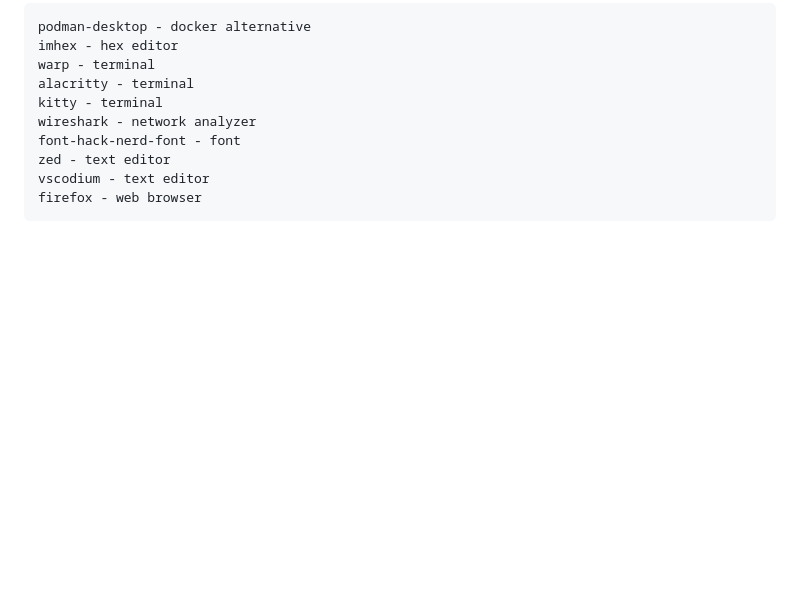
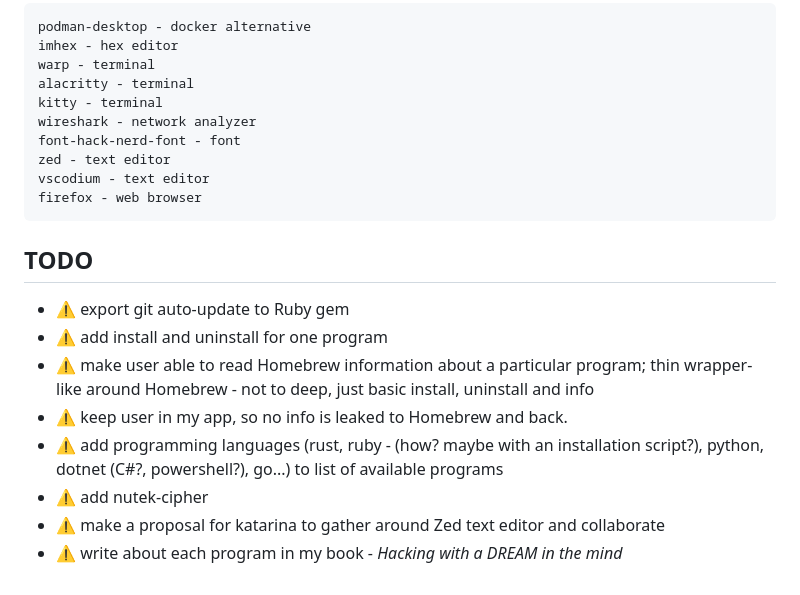
Before and after one commit to NutekSecurity/nutek-apple, a Markdown page: README.md, the part around the change. Drawn GitHub-style; blank space fills up the shorter version.

Commit message:
Update README.md TODO

````diff
--- a/README.md
+++ b/README.md
@@ -190,3 +190,14 @@ zed - text editor
 vscodium - text editor
 firefox - web browser
 ```
+
+## TODO
+
+* ⚠️ export git auto-update to Ruby gem
+* ⚠️ add install and uninstall for one program
+* ⚠️ make user able to read Homebrew information about a particular program; thin wrapper-like around Homebrew - not to deep, just basic install, uninstall and info
+* ⚠️ keep user in my app, so no info is leaked to Homebrew and back.
+* ⚠️ add programming languages (rust, ruby - (how? maybe with an installation script?), python, dotnet (C#?, powershell?), go...) to list of available programs
+* ⚠️ add nutek-cipher
+* ⚠️ make a proposal for katarina to gather around Zed text editor and collaborate
+* ⚠️ write about each program in my book - _Hacking with a DREAM in the mind_
````
